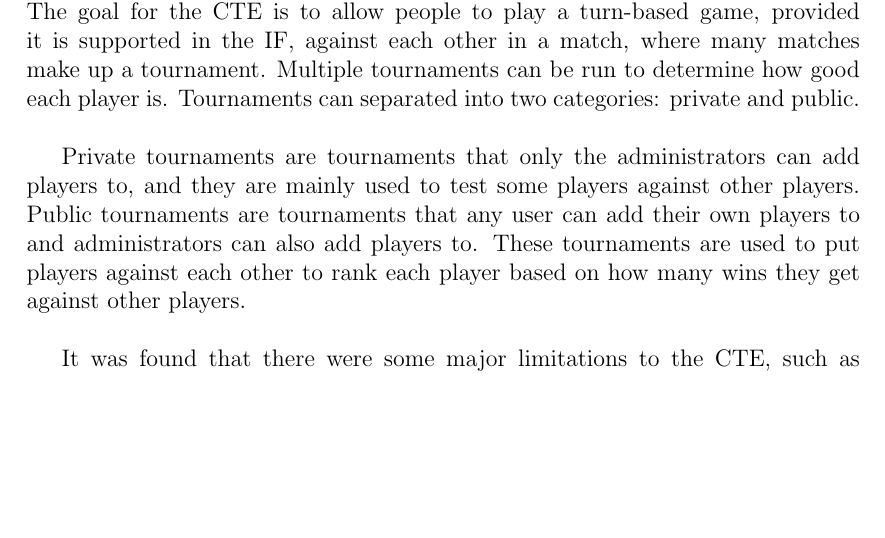
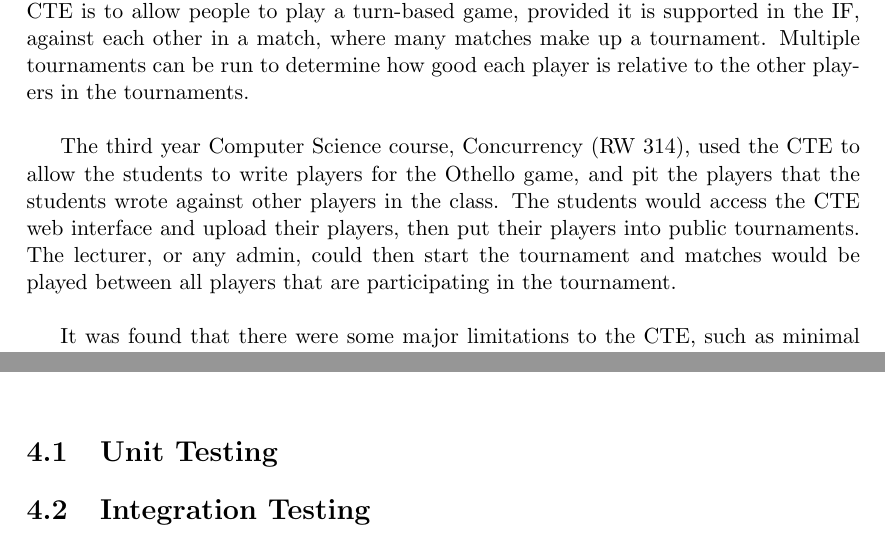
Before and after one commit to chapmankyle/tournament-docs, a LaTeX thesis (final/Report.tex): part of page 4 of 37 before the commit and two parts of pages 4 and 20 of 35 after it, the two joined at a grey line, cut so that both start at the same text, the shorter picture padded with empty space. Compiled offline with pdfLaTeX.

Commit message:
[UPD] Introduction

```diff
--- a/final/Report.tex
+++ b/final/Report.tex
@@ -1,4 +1,4 @@
-\documentclass[a4paper, 12pt]{report}
+\documentclass[a4paper, 11pt]{report}
 
 \usepackage[style=numeric]{biblatex}
 \usepackage[utf8]{inputenc}
@@ -19,7 +19,7 @@
 
 \makeatother
 
-\newlength{\chapheadtopskip}\setlength{\chapheadtopskip}{5mm}
+\newlength{\chapheadtopskip}\setlength{\chapheadtopskip}{0mm}
 
 \title{
 	{Fail-Safe Cloud Tournament Engine with Error Detection and Error Recovery} \\
@@ -45,14 +45,15 @@ of the Tournament Engine (TE) built on the Ingenious Framework\footnote{\url{htt
 (IF). The goal for the CTE is to allow people to play a turn-based game, provided
 it is supported in the IF, against each other in a match, where many matches
 make up a tournament. Multiple tournaments can be run to determine how good
-each player is. Tournaments can separated into two categories: private and public. \\
+each player is relative to the other players in the tournaments. \\
 
-Private tournaments are tournaments that only the administrators can add players
-to, and they are mainly used to test some players against other players. Public
-tournaments are tournaments that any user can add their own players to and
-administrators can also add players to. These tournaments are used to put players
-against each other to rank each player based on how many wins they get against
-other players. \\
+The third year Computer Science course, Concurrency (RW 314), used the CTE to
+allow the students to write players for the Othello game, and pit the players
+that the students wrote against other players in the class. The students would
+access the CTE web interface and upload their players, then put their players
+into public tournaments. The lecturer, or any admin, could then start the
+tournament and matches would be played between all players that are participating
+in the tournament. \\
 
 It was found that there were some major limitations to the CTE, such as minimal
 error reporting, lack of error recovery and an unmaintainable code base to name
@@ -673,6 +674,10 @@ base.
 \chapter{Testing}
 \label{chap:testing}
 
+\section{Unit Testing}
+
+\section{Integration Testing}
+
 \chapter{Future Work}
 \label{chap:future}
 
```
Also changed, not shown: final/Report.pdf.
